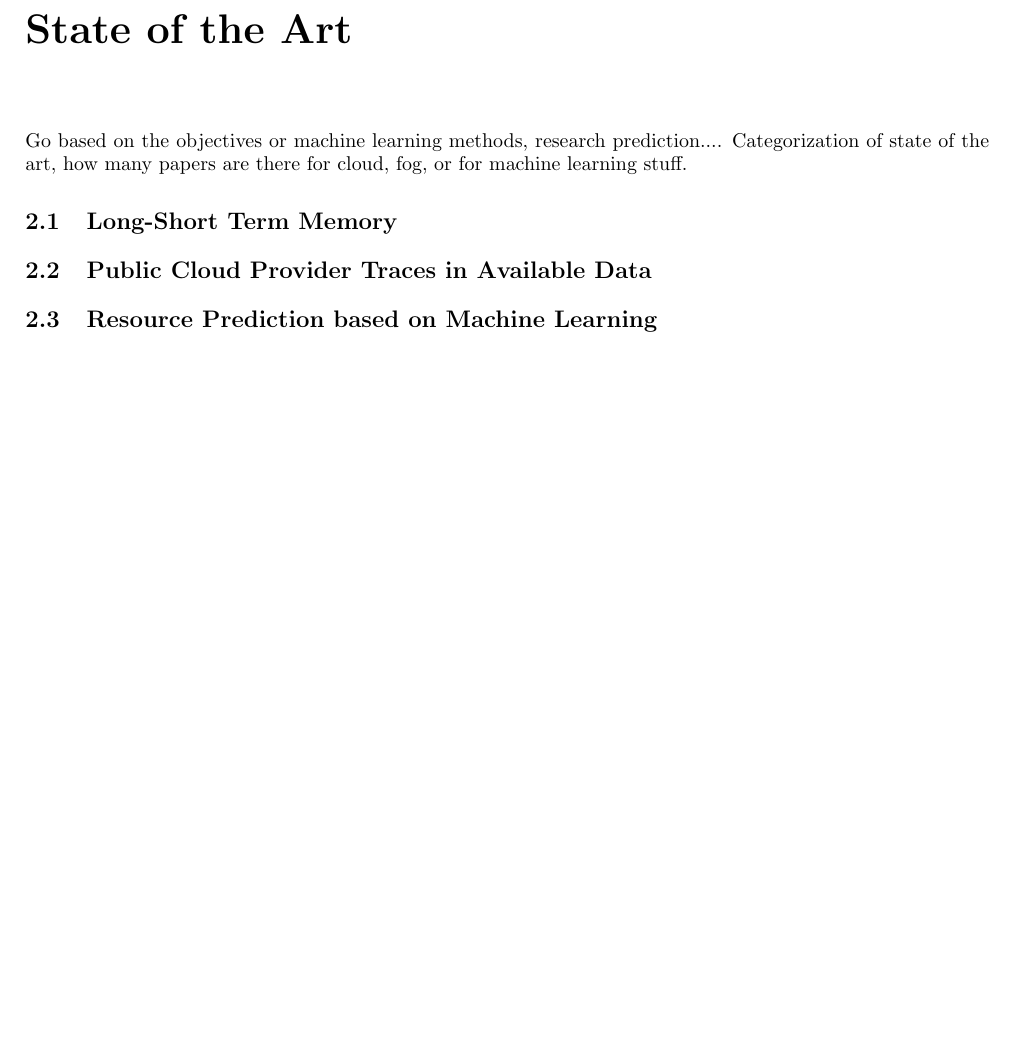
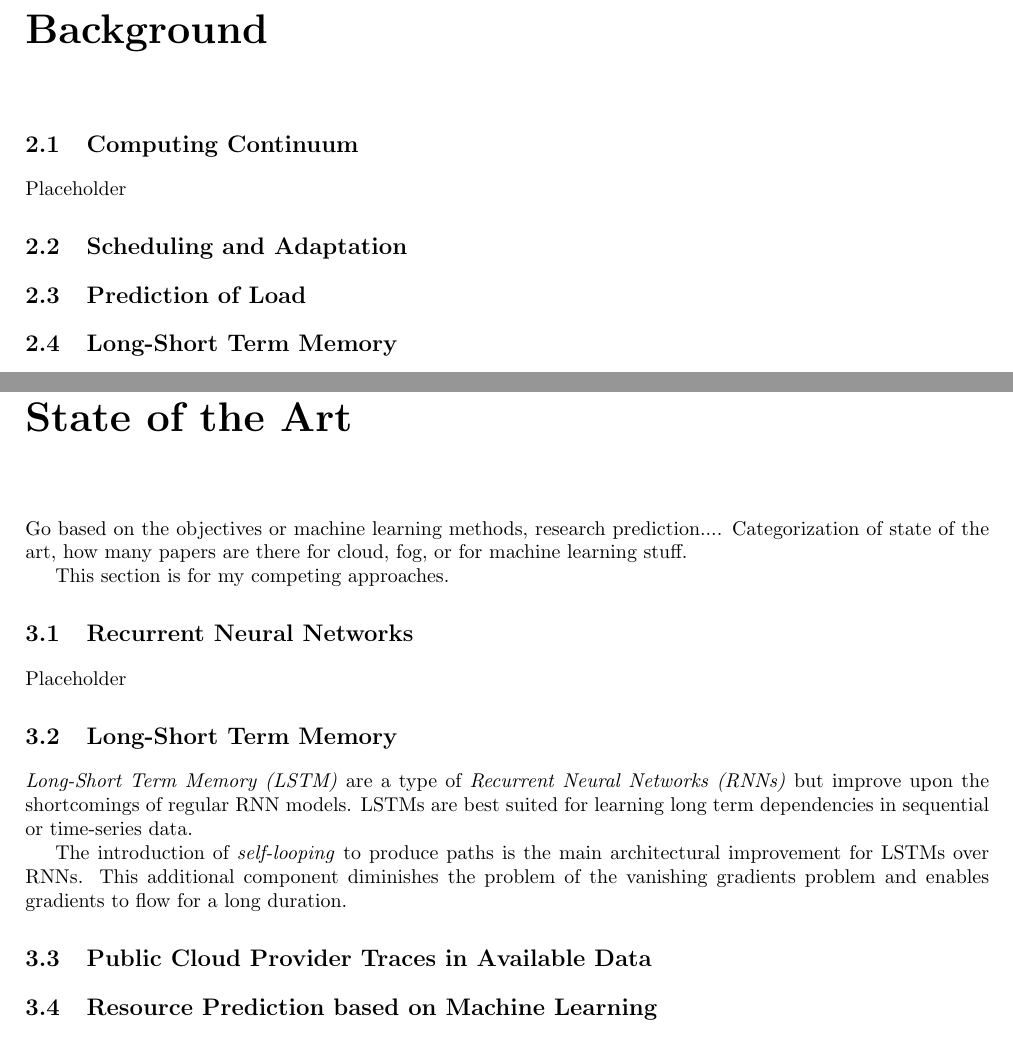
Before and after one commit to MyGodItsFull0fStars/master_thesis_datacloud, a LaTeX thesis (main.tex, which reads chapters/2_sota_background/background.tex, chapters/2_sota_background/state_of_the_art.tex, chapters/2_state_of_the_art/state_of_the_art.tex): part of page 13 of 23 before the commit and two parts of pages 13 and 15 of 25 after it, the two joined at a grey line, cut at the place of the change, the shorter picture padded with empty space. Compiled offline with pdfLaTeX.

Commit message:
Added backgrounds chapter

```diff
--- /dev/null
+++ b/chapters/2_sota_background/background.tex
@@ -0,0 +1,17 @@
+\chapter{Background}
+\label{ch:background}
+
+    \section{Computing Continuum}
+    \label{sec:computing-continuum-background}
+
+        Placeholder
+
+    \section{Scheduling and Adaptation}
+    \label{sec:scheduling-and-adaptation-background}
+
+    \section{Prediction of Load}
+    \label{sec:prediction-of-load-background}
+
+
+    \section{Long-Short Term Memory}
+    \label{sec:lstm-background}
--- /dev/null
+++ b/chapters/2_sota_background/state_of_the_art.tex
@@ -0,0 +1,23 @@
+\chapter{State of the Art}
+
+    Go based on the objectives or machine learning methods, research prediction....
+    Categorization of state of the art, how many papers are there for cloud, fog, or for machine learning stuff.
+
+    This section is for my competing approaches.
+
+    \section{Recurrent Neural Networks}
+    \label{sec:rnn}
+
+        Placeholder
+    \section{Long-Short Term Memory}
+    \label{sec:lstm-sota}
+
+        \emph{Long-Short Term Memory (LSTM)} are a type of \emph{Recurrent Neural Networks (RNNs)} but improve upon the shortcomings of regular RNN models.
+        LSTMs are best suited for learning long term dependencies in sequential or time-series data.
+
+        The introduction of \emph{self-looping} to produce paths is the main architectural improvement for LSTMs over RNNs. This additional component diminishes the problem of the vanishing gradients problem and enables gradients to flow for a long duration.
+
+    % \section{Alibaba/Google Resource Analysis}
+    \section{Public Cloud Provider Traces in Available Data}
+    \section{Resource Prediction based on Machine Learning}
+    % what are the works that focus on the processing and tracing of resource utilisation
--- a/chapters/2_state_of_the_art/state_of_the_art.tex
+++ /dev/null
@@ -1,10 +0,0 @@
-\chapter{State of the Art}
-
-    Go based on the objectives or machine learning methods, research prediction....
-    Categorization of state of the art, how many papers are there for cloud, fog, or for machine learning stuff.
-
-    \section{Long-Short Term Memory}
-    % \section{Alibaba/Google Resource Analysis}
-    \section{Public Cloud Provider Traces in Available Data}
-    \section{Resource Prediction based on Machine Learning}
-    % what are the works that focus on the processing and tracing of resource utilisation
```
Also changed, not shown: chapters/4_architecture_and_implementation/architecture_and_implementation.tex (+1 -1 lines), chapters/5_evaluation_and_results/evaluation_and_results.tex (+5 -0 lines), main.tex (+2 -1 lines), 1 other file.
